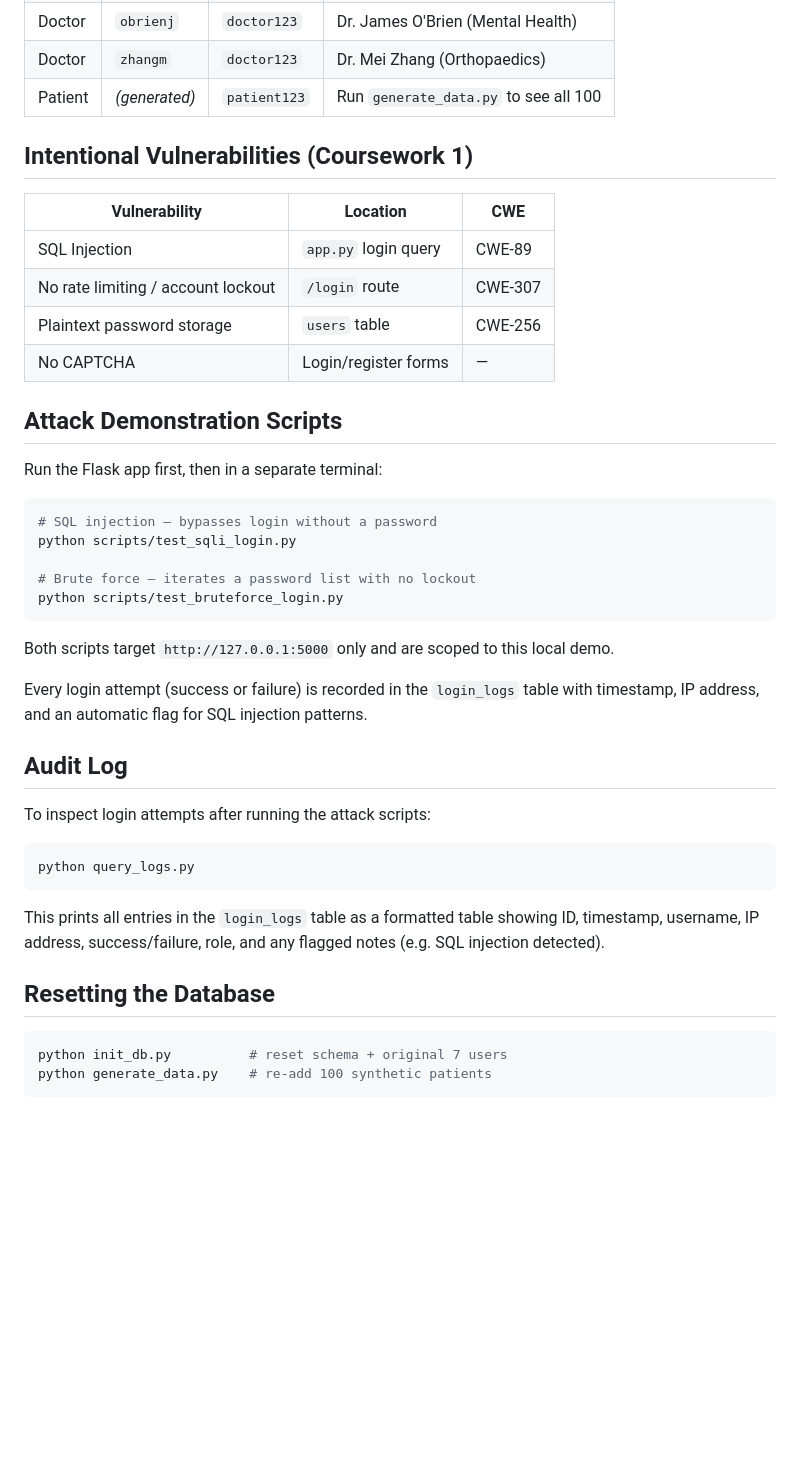
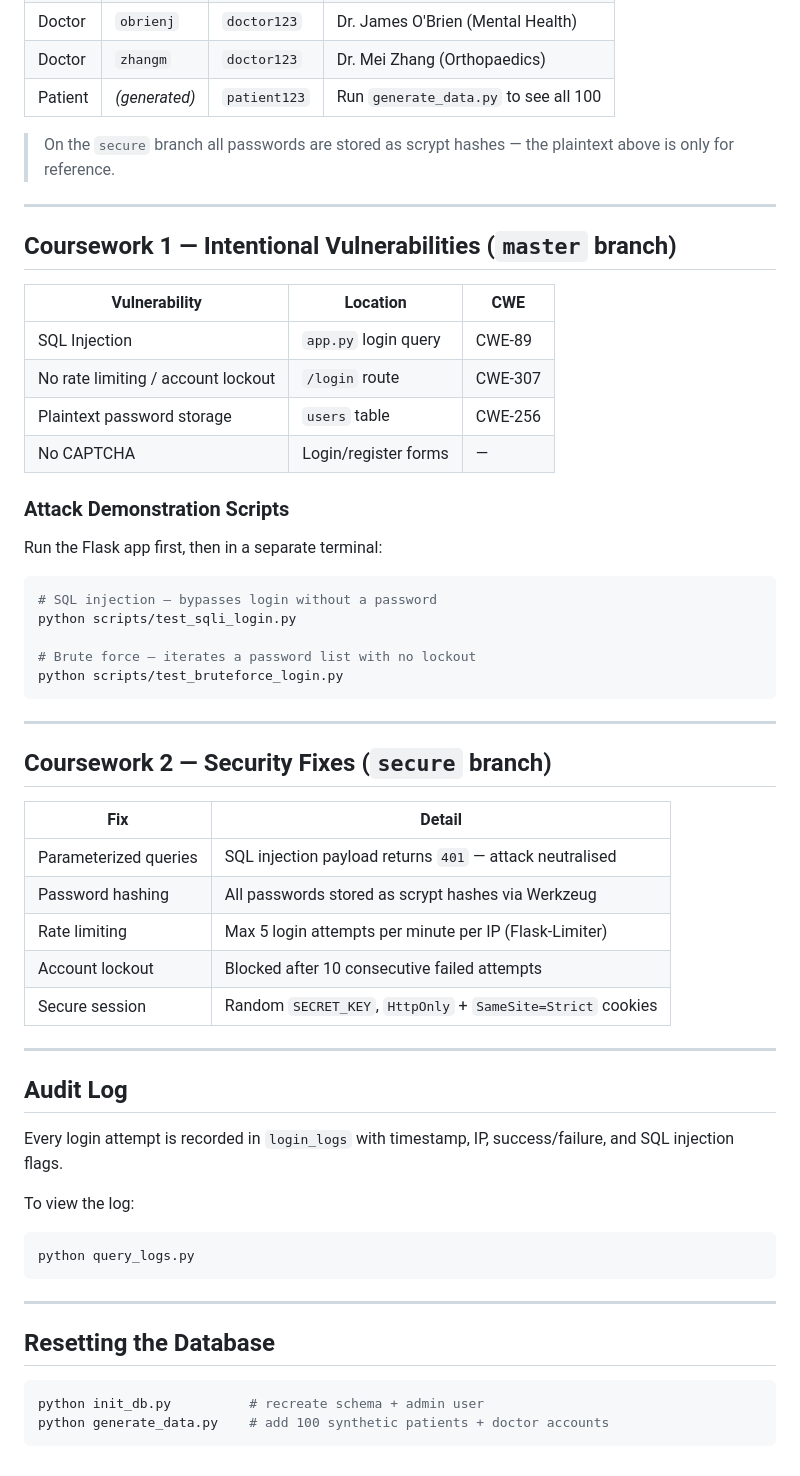
Before and after one commit to yaoqid/elec0138-resilient-security-webapp, a Markdown page: README.md, the part around one of its changes. GitHub-like rendering; blank space fills up the shorter version.

Commit message:
Update README for secure branch with CW2 fixes and branch guide

````diff
--- a/README.md
+++ b/README.md
@@ -103,7 +124,11 @@ Synthetic patients use realistic UK names, dates of birth, and real **ICD-10 dia
 | Doctor | `zhangm` | `doctor123` | Dr. Mei Zhang (Orthopaedics) |
 | Patient | *(generated)* | `patient123` | Run `generate_data.py` to see all 100 |
 
-## Intentional Vulnerabilities (Coursework 1)
+> On the `secure` branch all passwords are stored as scrypt hashes — the plaintext above is only for reference.
+
+---
+
+## Coursework 1 — Intentional Vulnerabilities (`master` branch)
 
 | Vulnerability | Location | CWE |
 |---|---|---|
@@ -112,7 +137,7 @@ Synthetic patients use realistic UK names, dates of birth, and real **ICD-10 dia
 | Plaintext password storage | `users` table | CWE-256 |
 | No CAPTCHA | Login/register forms | — |
 
-## Attack Demonstration Scripts
+### Attack Demonstration Scripts
 
 Run the Flask app first, then in a separate terminal:
 
@@ -124,23 +149,35 @@ python scripts/test_sqli_login.py
 python scripts/test_bruteforce_login.py
 ```
 
-Both scripts target `http://127.0.0.1:5000` only and are scoped to this local demo.
+---
 
-Every login attempt (success or failure) is recorded in the `login_logs` table with timestamp, IP address, and an automatic flag for SQL injection patterns.
+## Coursework 2 — Security Fixes (`secure` branch)
+
+| Fix | Detail |
+|---|---|
+| Parameterized queries | SQL injection payload returns `401` — attack neutralised |
+| Password hashing | All passwords stored as scrypt hashes via Werkzeug |
+| Rate limiting | Max 5 login attempts per minute per IP (Flask-Limiter) |
+| Account lockout | Blocked after 10 consecutive failed attempts |
+| Secure session | Random `SECRET_KEY`, `HttpOnly` + `SameSite=Strict` cookies |
+
+---
 
 ## Audit Log
 
-To inspect login attempts after running the attack scripts:
+Every login attempt is recorded in `login_logs` with timestamp, IP, success/failure, and SQL injection flags.
+
+To view the log:
 
 ```bash
 python query_logs.py
 ```
 
-This prints all entries in the `login_logs` table as a formatted table showing ID, timestamp, username, IP address, success/failure, role, and any flagged notes (e.g. SQL injection detected).
+---
 
 ## Resetting the Database
 
 ```bash
-python init_db.py          # reset schema + original 7 users
-python generate_data.py    # re-add 100 synthetic patients
+python init_db.py          # recreate schema + admin user
+python generate_data.py    # add 100 synthetic patients + doctor accounts
 ```
````
Also changed, not shown: other parts of README.md (+29 -8 lines).
